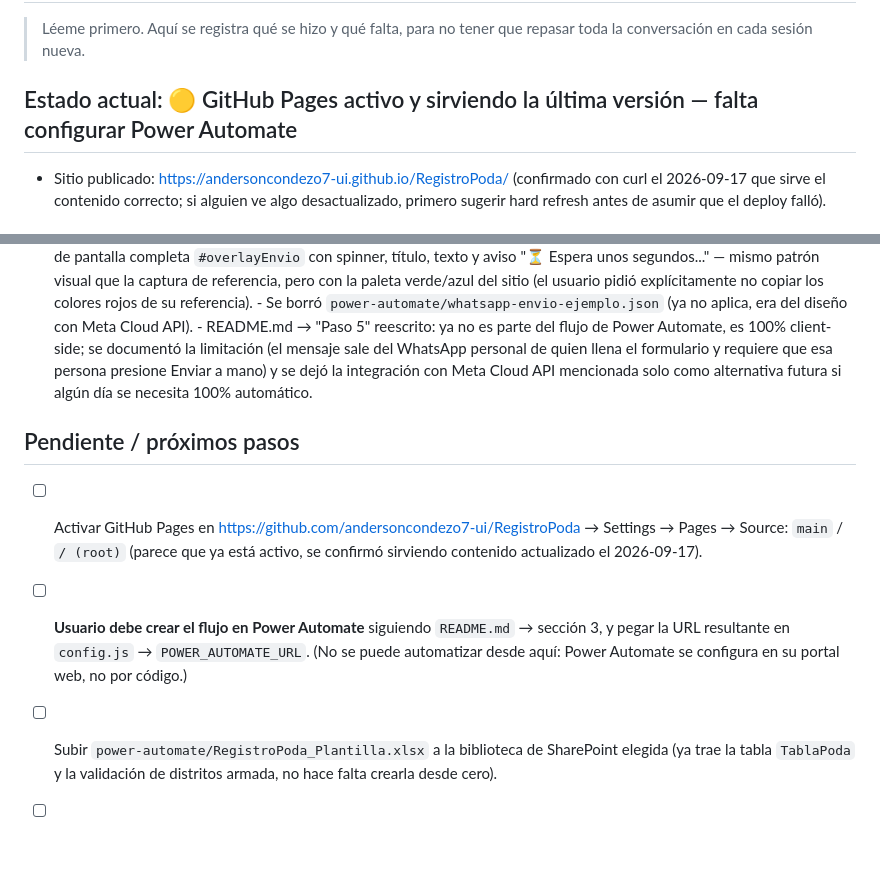
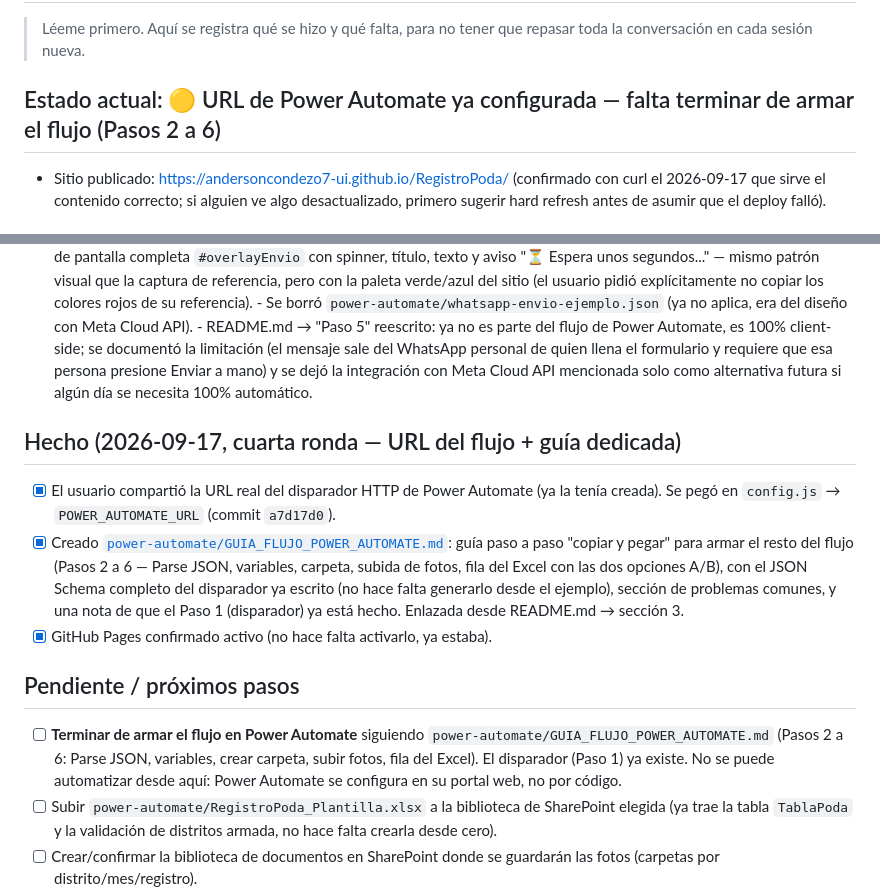
Before and after one commit to andersoncondezo7-ui/RegistroPoda, a Markdown page: PROGRESS.md, 2 parts joined by grey strips. GitHub-like rendering; blank space fills up the shorter version.

```diff
--- a/PROGRESS.md
+++ b/PROGRESS.md
@@ -3,7 +3,7 @@
 > Léeme primero. Aquí se registra qué se hizo y qué falta, para no tener que
 > repasar toda la conversación en cada sesión nueva.
 
-## Estado actual: 🟡 GitHub Pages activo y sirviendo la última versión — falta configurar Power Automate
+## Estado actual: 🟡 URL de Power Automate ya configurada — falta terminar de armar el flujo (Pasos 2 a 6)
 
 - Sitio publicado: https://andersoncondezo7-ui.github.io/RegistroPoda/
   (confirmado con curl el 2026-09-17 que sirve el contenido correcto; si
@@ -124,16 +124,27 @@
         integración con Meta Cloud API mencionada solo como alternativa
         futura si algún día se necesita 100% automático.
 
+## Hecho (2026-09-17, cuarta ronda — URL del flujo + guía dedicada)
+
+- [x] El usuario compartió la URL real del disparador HTTP de Power
+      Automate (ya la tenía creada). Se pegó en `config.js` →
+      `POWER_AUTOMATE_URL` (commit `a7d17d0`).
+- [x] Creado [`power-automate/GUIA_FLUJO_POWER_AUTOMATE.md`](../power-automate/GUIA_FLUJO_POWER_AUTOMATE.md):
+      guía paso a paso "copiar y pegar" para armar el resto del flujo
+      (Pasos 2 a 6 — Parse JSON, variables, carpeta, subida de fotos, fila
+      del Excel con las dos opciones A/B), con el JSON Schema completo del
+      disparador ya escrito (no hace falta generarlo desde el ejemplo),
+      sección de problemas comunes, y una nota de que el Paso 1
+      (disparador) ya está hecho. Enlazada desde README.md → sección 3.
+- [x] GitHub Pages confirmado activo (no hace falta activarlo, ya estaba).
+
 ## Pendiente / próximos pasos
 
-- [ ] Activar GitHub Pages en https://github.com/andersoncondezo7-ui/RegistroPoda
-      → Settings → Pages → Source: `main` / `/ (root)` (parece que ya está
-      activo, se confirmó sirviendo contenido actualizado el 2026-09-17).
-
-- [ ] **Usuario debe crear el flujo en Power Automate** siguiendo
-      `README.md` → sección 3, y pegar la URL resultante en `config.js` →
-      `POWER_AUTOMATE_URL`. (No se puede automatizar desde aquí: Power
-      Automate se configura en su portal web, no por código.)
+- [ ] **Terminar de armar el flujo en Power Automate** siguiendo
+      `power-automate/GUIA_FLUJO_POWER_AUTOMATE.md` (Pasos 2 a 6: Parse
+      JSON, variables, crear carpeta, subir fotos, fila del Excel). El
+      disparador (Paso 1) ya existe. No se puede automatizar desde aquí:
+      Power Automate se configura en su portal web, no por código.
 - [ ] Subir `power-automate/RegistroPoda_Plantilla.xlsx` a la biblioteca de
       SharePoint elegida (ya trae la tabla `TablaPoda` y la validación de
       distritos armada, no hace falta crearla desde cero).
```
Also changed, not shown: README.md (+5 -0 lines), power-automate/GUIA_FLUJO_POWER_AUTOMATE.md (added, +248 -0 lines).
